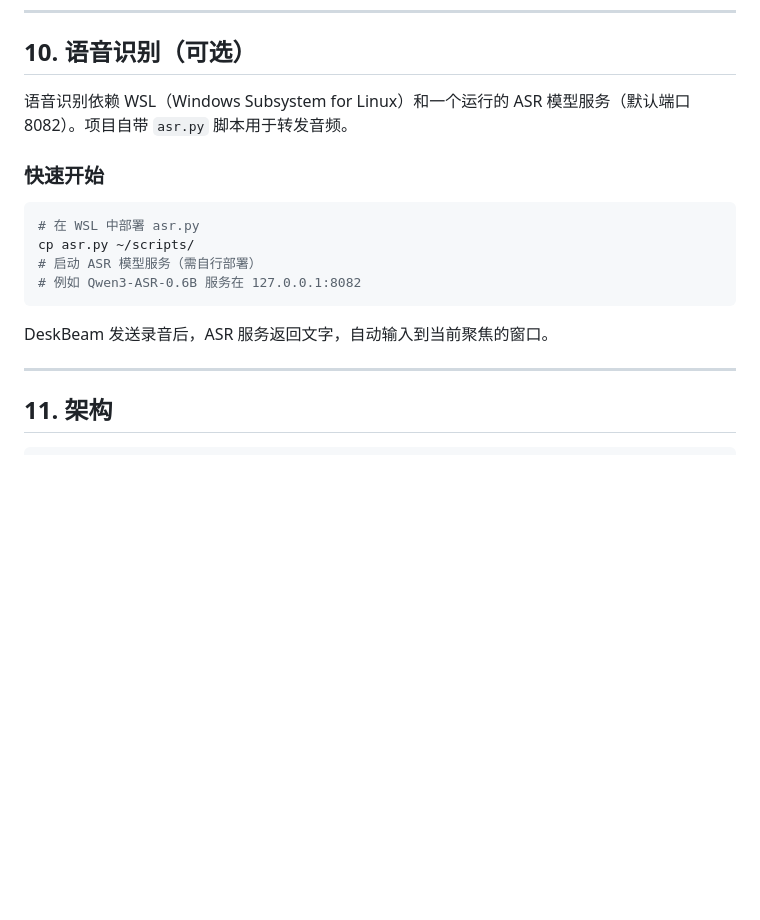
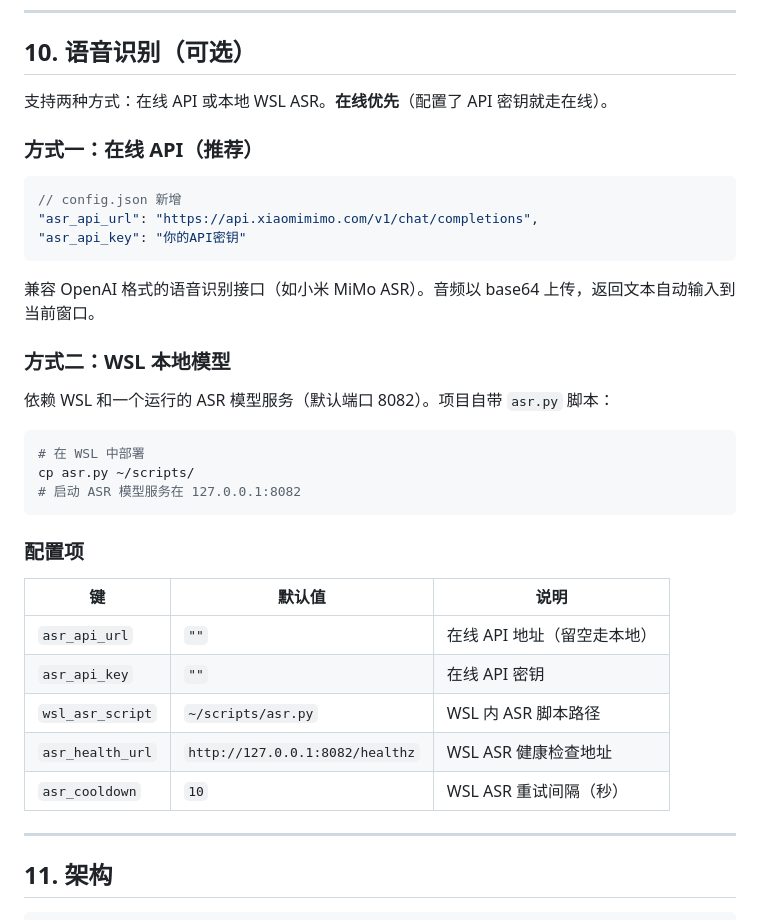
Before and after one commit to anzye2016/DeskBeam, a Markdown page: README.md, the part around the change. Rendered like a GitHub page; blank space fills up the shorter version.

````diff
--- a/README.md
+++ b/README.md
@@ -180,18 +180,37 @@ WebRTC 通过浏览器原生 H.264 解码器播放画面，与 VideoDecoder 共
 
 ## 10. 语音识别（可选）
 
-语音识别依赖 WSL（Windows Subsystem for Linux）和一个运行的 ASR 模型服务（默认端口 8082）。项目自带 `asr.py` 脚本用于转发音频。
+支持两种方式：在线 API 或本地 WSL ASR。**在线优先**（配置了 API 密钥就走在线）。
 
-### 快速开始
+### 方式一：在线 API（推荐）
+
+```json
+// config.json 新增
+"asr_api_url": "https://api.xiaomimimo.com/v1/chat/completions",
+"asr_api_key": "你的API密钥"
+```
+
+兼容 OpenAI 格式的语音识别接口（如小米 MiMo ASR）。音频以 base64 上传，返回文本自动输入到当前窗口。
+
+### 方式二：WSL 本地模型
+
+依赖 WSL 和一个运行的 ASR 模型服务（默认端口 8082）。项目自带 `asr.py` 脚本：
 
 ```bash
-# 在 WSL 中部署 asr.py
+# 在 WSL 中部署
 cp asr.py ~/scripts/
-# 启动 ASR 模型服务（需自行部署）
-# 例如 Qwen3-ASR-0.6B 服务在 127.0.0.1:8082
+# 启动 ASR 模型服务在 127.0.0.1:8082
 ```
 
-DeskBeam 发送录音后，ASR 服务返回文字，自动输入到当前聚焦的窗口。
+### 配置项
+
+| 键 | 默认值 | 说明 |
+|---|-------|------|
+| `asr_api_url` | `""` | 在线 API 地址（留空走本地） |
+| `asr_api_key` | `""` | 在线 API 密钥 |
+| `wsl_asr_script` | `~/scripts/asr.py` | WSL 内 ASR 脚本路径 |
+| `asr_health_url` | `http://127.0.0.1:8082/healthz` | WSL ASR 健康检查地址 |
+| `asr_cooldown` | `10` | WSL ASR 重试间隔（秒） |
 
 ---
 
````
Also changed, not shown: README_EN.md (+25 -6 lines).
